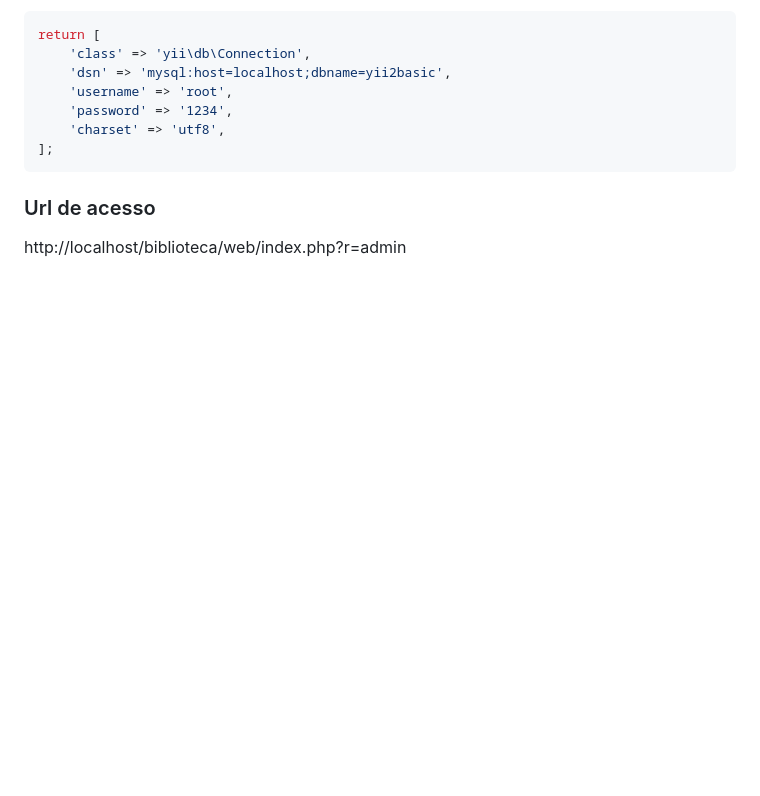
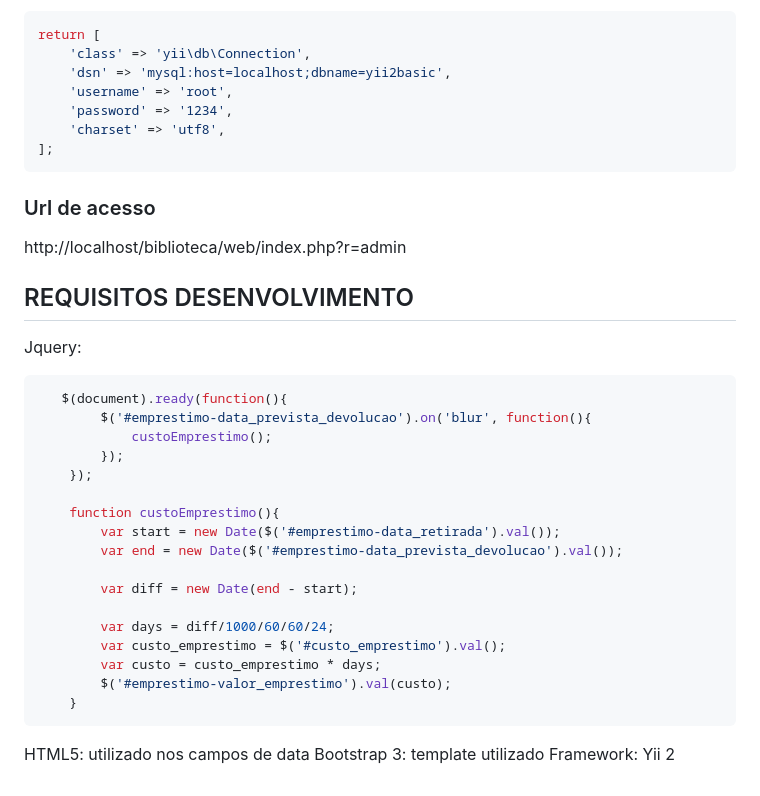
Before and after one commit to danilocfranca/biblioteca, a Markdown page: README.md, the part around the change printed below. Rendered like a GitHub page; blank space fills up the shorter version.

````diff
--- a/README.md
+++ b/README.md
@@ -36,3 +37,31 @@ return [
 ### Url de acesso
 
 http://localhost/biblioteca/web/index.php?r=admin
+
+REQUISITOS DESENVOLVIMENTO
+---------------------------
+Jquery:
+
+```javascript
+   $(document).ready(function(){
+        $('#emprestimo-data_prevista_devolucao').on('blur', function(){
+            custoEmprestimo();
+        });
+    });
+
+    function custoEmprestimo(){
+        var start = new Date($('#emprestimo-data_retirada').val());
+        var end = new Date($('#emprestimo-data_prevista_devolucao').val());
+
+        var diff = new Date(end - start);
+
+        var days = diff/1000/60/60/24;
+        var custo_emprestimo = $('#custo_emprestimo').val();
+        var custo = custo_emprestimo * days;
+        $('#emprestimo-valor_emprestimo').val(custo);
+    }
+```
+
+HTML5: utilizado nos campos de data
+Bootstrap 3: template utilizado
+Framework: Yii 2
````
Also changed, not shown: other parts of README.md (+2 -1 lines), web/biblioteca.png (added), web/tela.png (added), 1 other file.
